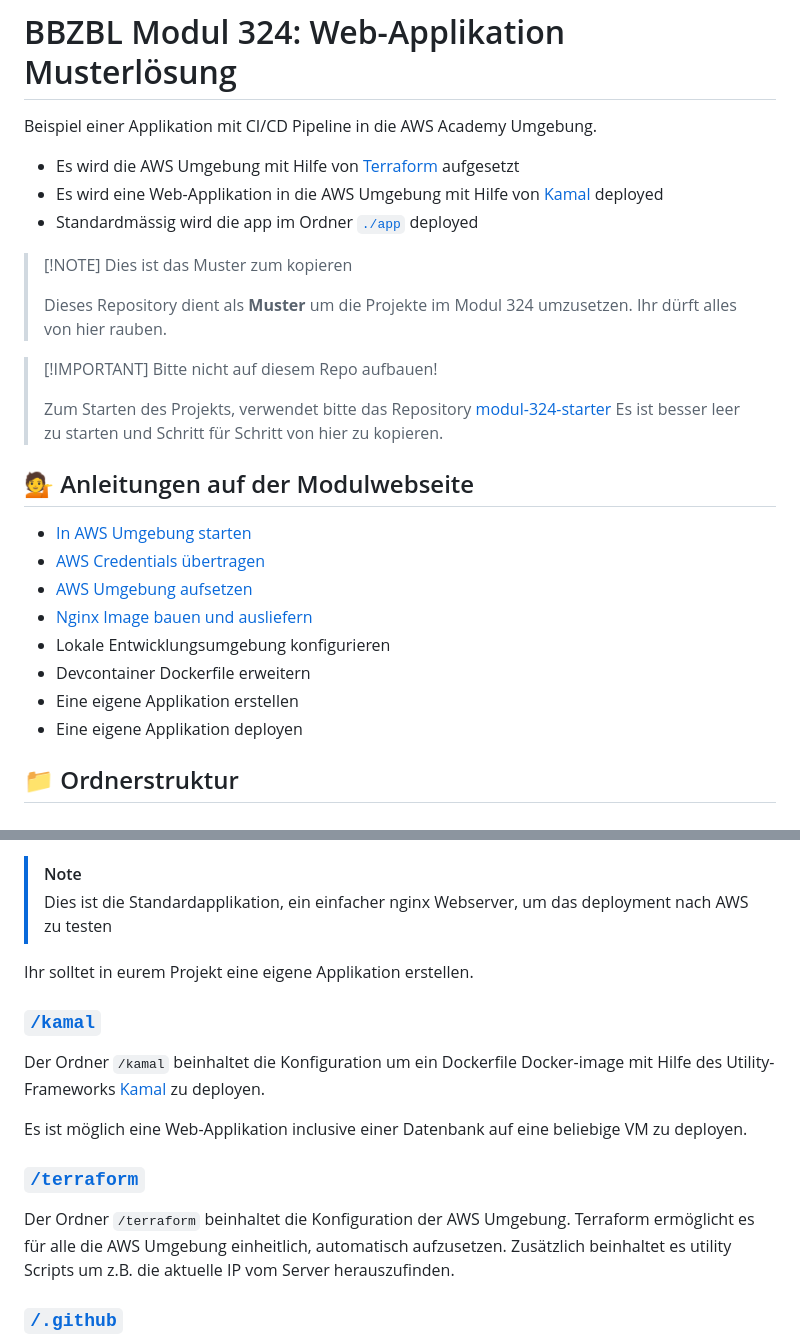
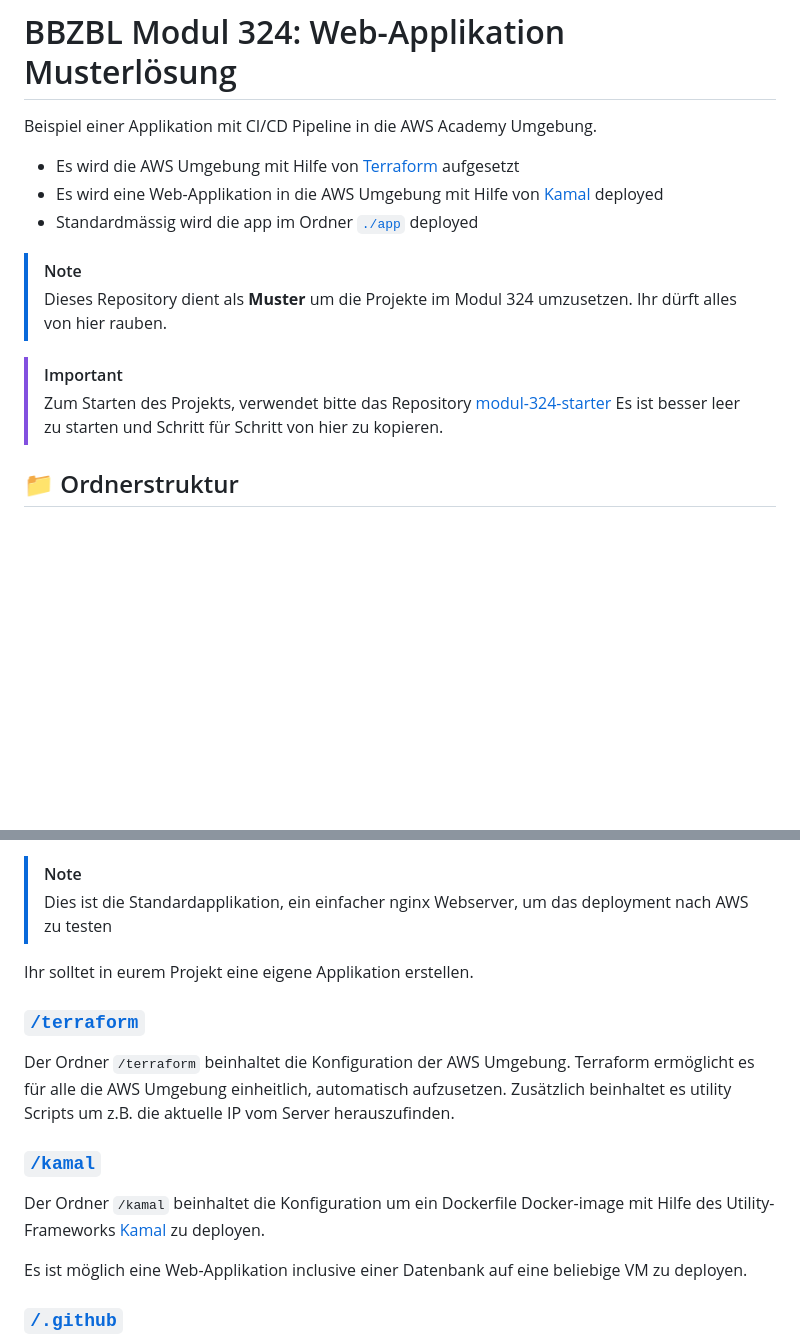
Before and after one commit to herrhodel/modul-324-muster, a Markdown page: README.md, 2 parts joined by grey strips. GitHub-like rendering; blank space fills up the shorter version.

Commit message:
docs: remove links to tasks

```diff
--- a/README.md
+++ b/README.md
@@ -6,26 +6,13 @@ Beispiel einer Applikation mit CI/CD Pipeline in die AWS Academy Umgebung.
 - Es wird eine Web-Applikation in die AWS Umgebung mit Hilfe von [Kamal](https://kamal-deploy.org/) deployed
 - Standardmässig wird die app im Ordner [`./app`](./app) deployed
 
-> [!NOTE] Dies ist das Muster zum kopieren
->
+> [!NOTE]
 > Dieses Repository dient als **Muster** um die Projekte im Modul 324 umzusetzen.
 > Ihr dürft alles von hier rauben.
 
-> [!IMPORTANT] Bitte nicht auf diesem Repo aufbauen!
->
+> [!IMPORTANT]
 > Zum Starten des Projekts, verwendet bitte das Repository [modul-324-starter](https://github.com/herrhodel/modul-324-starter)
 > Es ist besser leer zu starten und Schritt für Schritt von hier zu kopieren.
-
-## :information_desk_person: Anleitungen auf der Modulwebseite
-
-- [In AWS Umgebung starten](https://codingluke.github.io/bbzbl-modul-324/docs/lektionen/woche01/aufgabe-amazon-aws-umgebung-starten)
-- [AWS Credentials übertragen](https://codingluke.github.io/bbzbl-modul-324/docs/lektionen/woche01/nginx-example-klonen#aws-credentials-in-repository-environment-variablen-%C3%BCbertragen)
-- [AWS Umgebung aufsetzen](https://codingluke.github.io/bbzbl-modul-324/docs/lektionen/woche01/aufgabe-nginx-example-klonen#amazon-aws-infrastruktur-aufsetzten)
-- [Nginx Image bauen und ausliefern](https://codingluke.github.io/bbzbl-modul-324/docs/lektionen/woche01/aufgabe-nginx-example-klonen#nginx-image-bauen-und-ausliefern-deployen)
-- Lokale Entwicklungsumgebung konfigurieren
-- Devcontainer Dockerfile erweitern
-- Eine eigene Applikation erstellen
-- Eine eigene Applikation deployen
 
 ## :file_folder: Ordnerstruktur
 
@@ -51,18 +38,18 @@ Das darin liegende `/app/Dockerfile` beinhaltet die Beschreibung vom Image.
 
 Ihr solltet in eurem Projekt eine eigene Applikation erstellen.
 
+### [`/terraform`](./terraform/README.md)
+
+Der Ordner `/terraform` beinhaltet die Konfiguration der AWS Umgebung. Terraform ermöglicht es für alle
+die AWS Umgebung einheitlich, automatisch aufzusetzen. Zusätzlich beinhaltet es utility Scripts um z.B.
+die aktuelle IP vom Server herauszufinden.
+
 ### [`/kamal`](./kamal/README.md)
 
 Der Ordner `/kamal` beinhaltet die Konfiguration um ein Dockerfile Docker-image mit Hilfe des
 Utility-Frameworks [Kamal](https://kamal-deploy.org/) zu deployen.
 
 Es ist möglich eine Web-Applikation inclusive einer Datenbank auf eine beliebige VM zu deployen.
-
-### [`/terraform`](./terraform/README.md)
-
-Der Ordner `/terraform` beinhaltet die Konfiguration der AWS Umgebung. Terraform ermöglicht es für alle
-die AWS Umgebung einheitlich, automatisch aufzusetzen. Zusätzlich beinhaltet es utility Scripts um z.B.
-die aktuelle IP vom Server herauszufinden.
 
 ### [`/.github`](./.github)
 
```
